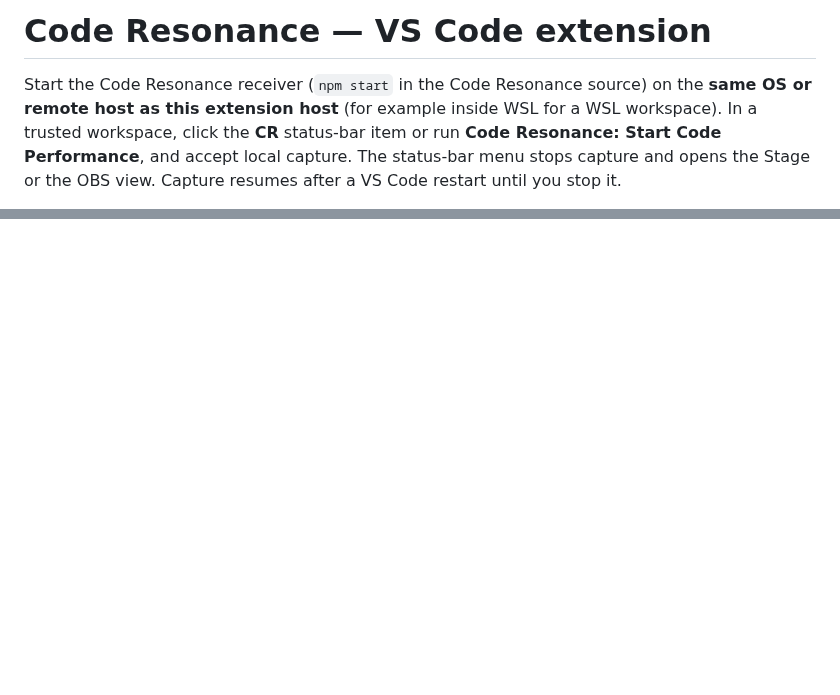
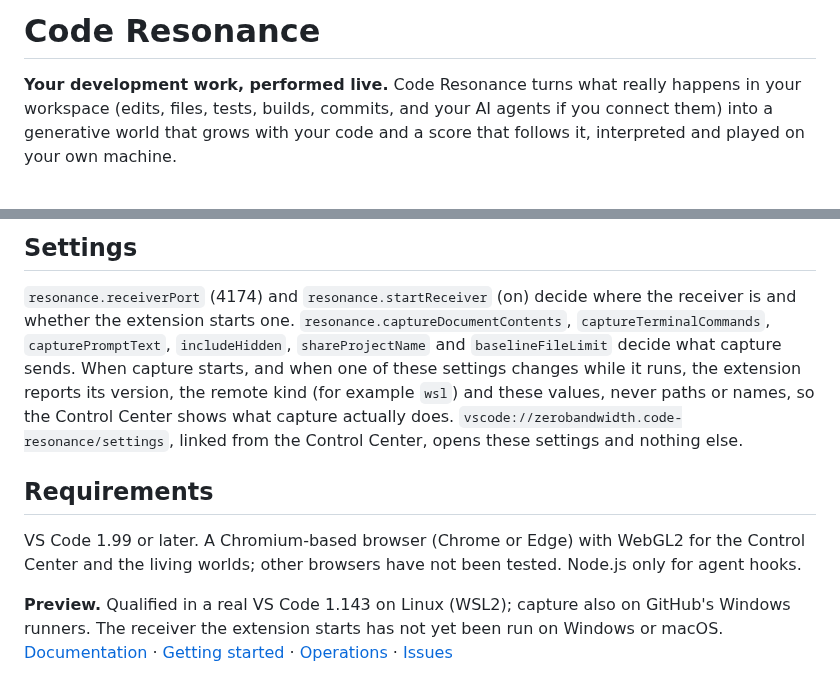
Before and after one commit to Nimdy/code-resonance, a Markdown page: extension/README.md, 2 parts joined by grey strips. Rendered like a GitHub page; blank space fills up the shorter version.

```diff
--- a/extension/README.md
+++ b/extension/README.md
@@ -1,4 +1,6 @@
-# Code Resonance — VS Code extension
+# Code Resonance
 
-Start the Code Resonance receiver (`npm start` in the Code Resonance source) on the **same OS or remote host as this extension host** (for example inside WSL for a WSL workspace). In a trusted workspace, click the **CR** status-bar item or run **Code Resonance: Start Code Performance**, and accept local capture. The status-bar menu stops capture and opens the Stage or the OBS view. Capture resumes after a VS Code restart until you stop it.
+**Your development work, performed live.** Code Resonance turns what really happens in your workspace (edits, files,
+tests, builds, commits, and your AI agents if you connect them) into a generative world that grows with your code and a
+score that follows it, interpreted and played on your own machine.
 
@@ -11,0 +69,19 @@ This extension does not execute code, infer hidden model thoughts, send telemetr
+## Settings
+
+`resonance.receiverPort` (4174) and `resonance.startReceiver` (on) decide where the receiver is and whether the
+extension starts one. `resonance.captureDocumentContents`, `captureTerminalCommands`, `capturePromptText`,
+`includeHidden`, `shareProjectName` and `baselineFileLimit` decide what capture sends. When capture starts, and when one
+of these settings changes while it runs, the extension reports its version, the remote kind (for example `wsl`) and
+these values, never paths or names, so the Control Center shows what capture actually does.
+`vscode://zerobandwidth.code-resonance/settings`, linked from the Control Center, opens these settings and nothing else.
+
+## Requirements
+
+VS Code 1.99 or later. A Chromium-based browser (Chrome or Edge) with WebGL2 for the Control Center and the living
+worlds; other browsers have not been tested. Node.js only for agent hooks.
+
+**Preview.** Qualified in a real VS Code 1.143 on Linux (WSL2); capture also on GitHub's Windows runners. The receiver
+the extension starts has not yet been run on Windows or macOS. [Documentation](https://github.com/Nimdy/code-resonance#readme) ·
+[Getting started](https://github.com/Nimdy/code-resonance/blob/main/docs/FIRST-RUN.md) ·
+[Operations](https://github.com/Nimdy/code-resonance/blob/main/docs/OPERATIONS.md) ·
+[Issues](https://github.com/Nimdy/code-resonance/issues)
```
Also changed, not shown: other parts of extension/README.md (+59 -4 lines), extension/icon.png (added), 2 other files.
